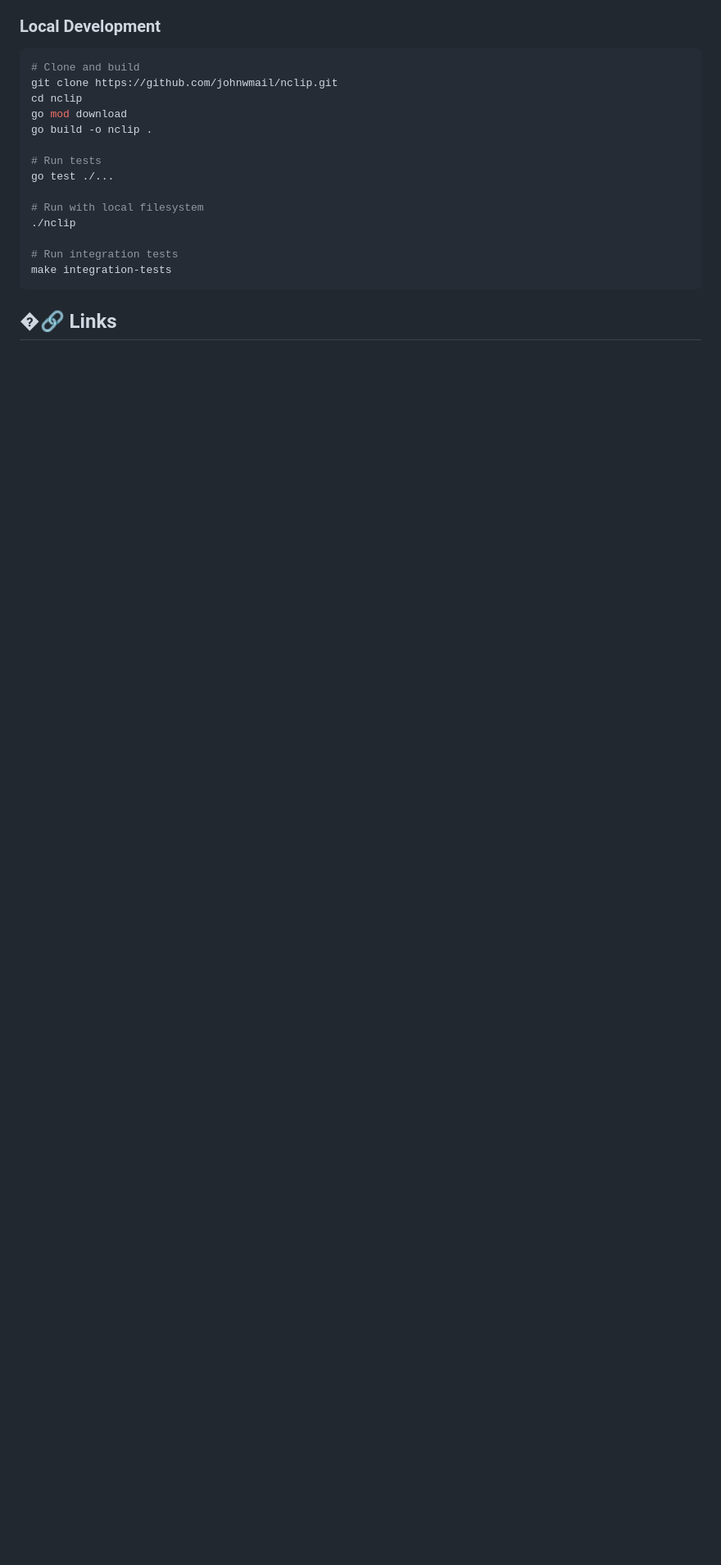
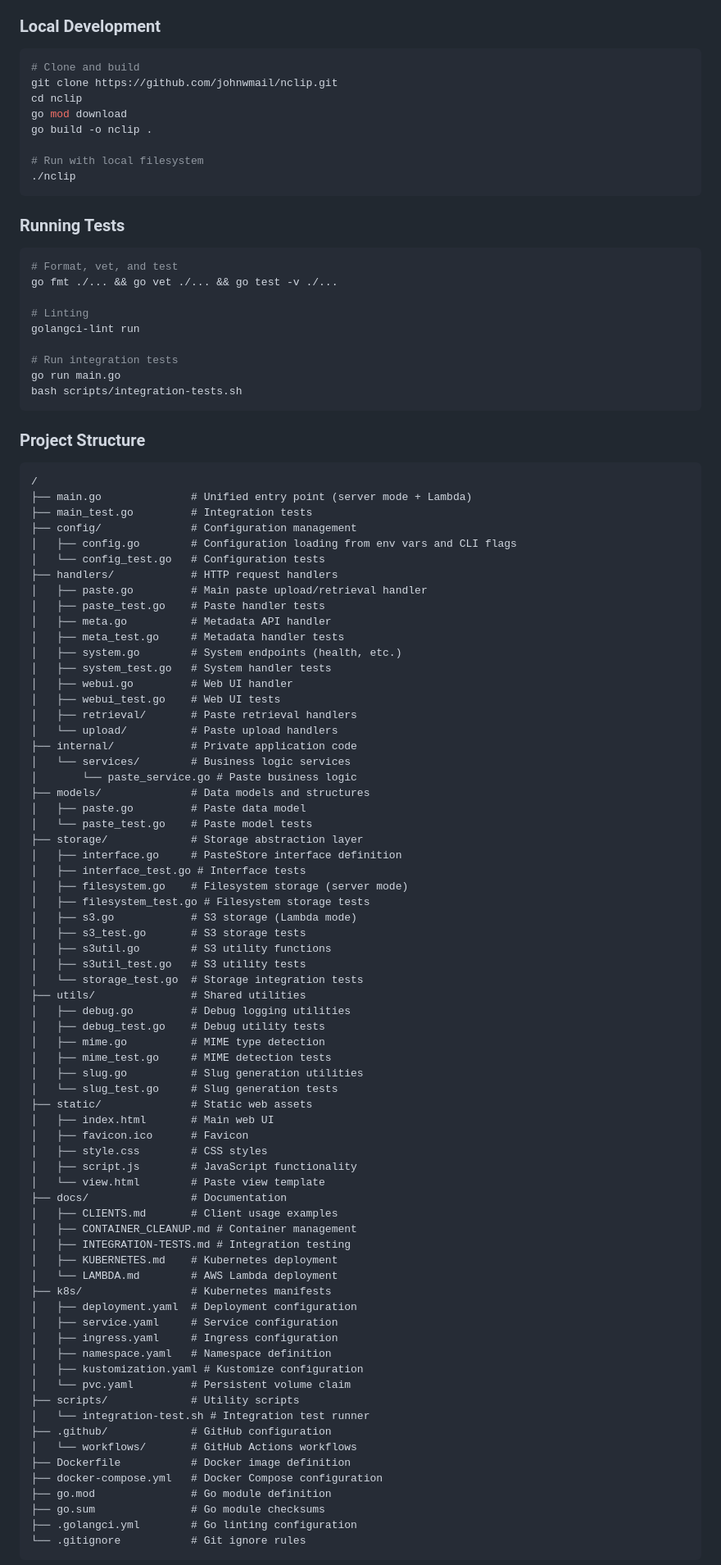
Before and after one commit to johnwmail/nclip, a Markdown page: README.md, the part around one of its changes. Shown at 82% size. Rendered like a GitHub page; blank space fills up the shorter version.

````diff
--- a/README.md
+++ b/README.md
@@ -345,14 +315,93 @@ cd nclip
 go mod download
 go build -o nclip .
 
-# Run tests
-go test ./...
-
 # Run with local filesystem
 ./nclip
+```
+
+### Running Tests
+```bash
+# Format, vet, and test
+go fmt ./... && go vet ./... && go test -v ./...
+
+# Linting
+golangci-lint run
 
 # Run integration tests
-make integration-tests
+go run main.go
+bash scripts/integration-tests.sh
 ```
 
-## �🔗 Links
+### Project Structure
+```
+/
+├── main.go              # Unified entry point (server mode + Lambda)
+├── main_test.go         # Integration tests
+├── config/              # Configuration management
+│   ├── config.go        # Configuration loading from env vars and CLI flags
+│   └── config_test.go   # Configuration tests
+├── handlers/            # HTTP request handlers
+│   ├── paste.go         # Main paste upload/retrieval handler
+│   ├── paste_test.go    # Paste handler tests
+│   ├── meta.go          # Metadata API handler
+│   ├── meta_test.go     # Metadata handler tests
+│   ├── system.go        # System endpoints (health, etc.)
+│   ├── system_test.go   # System handler tests
+│   ├── webui.go         # Web UI handler
+│   ├── webui_test.go    # Web UI tests
+│   ├── retrieval/       # Paste retrieval handlers
+│   └── upload/          # Paste upload handlers
+├── internal/            # Private application code
+│   └── services/        # Business logic services
+│       └── paste_service.go # Paste business logic
+├── models/              # Data models and structures
+│   ├── paste.go         # Paste data model
+│   └── paste_test.go    # Paste model tests
+├── storage/             # Storage abstraction layer
+│   ├── interface.go     # PasteStore interface definition
+│   ├── interface_test.go # Interface tests
+│   ├── filesystem.go    # Filesystem storage (server mode)
+│   ├── filesystem_test.go # Filesystem storage tests
+│   ├── s3.go            # S3 storage (Lambda mode)
+│   ├── s3_test.go       # S3 storage tests
+│   ├── s3util.go        # S3 utility functions
+│   ├── s3util_test.go   # S3 utility tests
+│   └── storage_test.go  # Storage integration tests
+├── utils/               # Shared utilities
+│   ├── debug.go         # Debug logging utilities
+│   ├── debug_test.go    # Debug utility tests
+│   ├── mime.go          # MIME type detection
+│   ├── mime_test.go     # MIME detection tests
+│   ├── slug.go          # Slug generation utilities
+│   └── slug_test.go     # Slug generation tests
+├── static/              # Static web assets
+│   ├── index.html       # Main web UI
+│   ├── favicon.ico      # Favicon
+│   ├── style.css        # CSS styles
+│   ├── script.js        # JavaScript functionality
+│   └── view.html        # Paste view template
+├── docs/                # Documentation
+│   ├── CLIENTS.md       # Client usage examples
+│   ├── CONTAINER_CLEANUP.md # Container management
+│   ├── INTEGRATION-TESTS.md # Integration testing
+│   ├── KUBERNETES.md    # Kubernetes deployment
+│   └── LAMBDA.md        # AWS Lambda deployment
+├── k8s/                 # Kubernetes manifests
+│   ├── deployment.yaml  # Deployment configuration
+│   ├── service.yaml     # Service configuration
+│   ├── ingress.yaml     # Ingress configuration
+│   ├── namespace.yaml   # Namespace definition
+│   ├── kustomization.yaml # Kustomize configuration
+│   └── pvc.yaml         # Persistent volume claim
+├── scripts/             # Utility scripts
+│   └── integration-test.sh # Integration test runner
+├── .github/             # GitHub configuration
+│   └── workflows/       # GitHub Actions workflows
+├── Dockerfile           # Docker image definition
+├── docker-compose.yml   # Docker Compose configuration
+├── go.mod               # Go module definition
+├── go.sum               # Go module checksums
+├── .golangci.yml        # Go linting configuration
+└── .gitignore           # Git ignore rules
+```
+
````
Also changed, not shown: other parts of README.md (+178 -207 lines).
